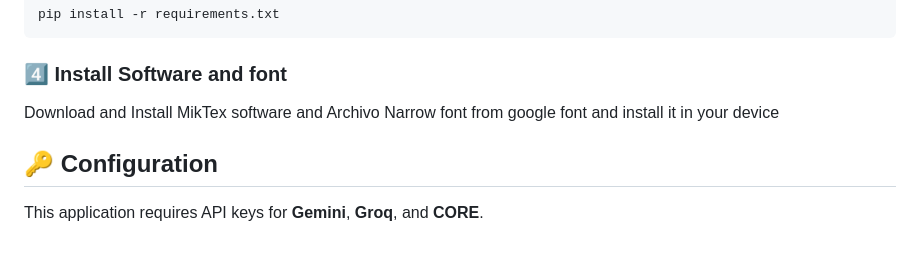
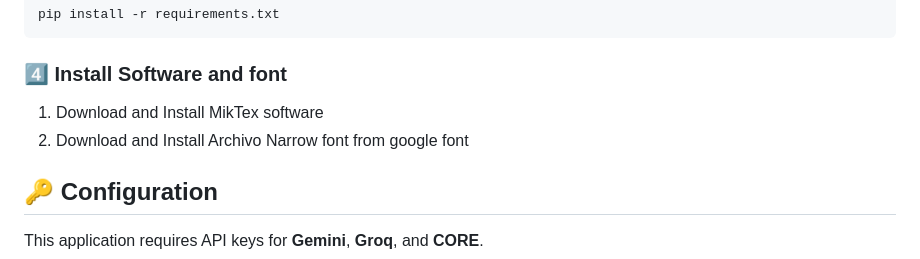
Before and after one commit to arupa444/FastAPI-Journal-Automation-with-Generative-And-AI-Compound-AI-System, a Markdown page: README.md, the part around the change. Drawn GitHub-style.

Commit message:
Updated the README.md file, added instructions to install software and fonts

````diff
--- a/README.md
+++ b/README.md
@@ -56,7 +56,8 @@ pip install -r requirements.txt
 ```
 
 ### 4️⃣ Install Software and font
-Download and Install MikTex software and Archivo Narrow font from google font and install it in your device
+1. Download and Install MikTex software
+2. Download and Install Archivo Narrow font from google font
 
 ## 🔑 Configuration
 
````
